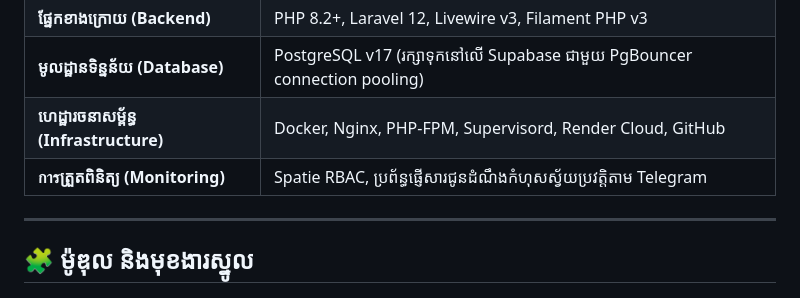
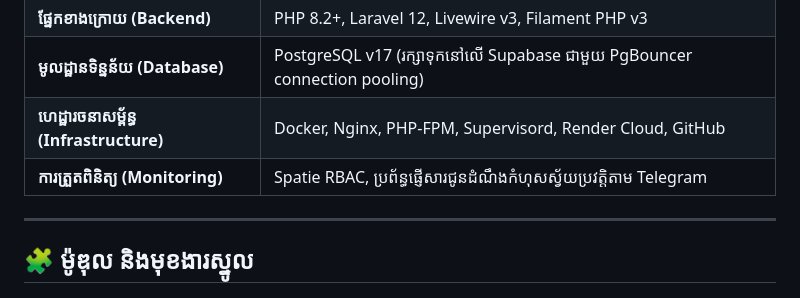
Before and after one commit to movvoreach/Learcore, a Markdown page: PROJECT_SUMMARY.md, the part around the change. Drawn GitHub-style.

Commit message:
docs: fix Thai script typo to Khmer on line 15

```diff
--- a/PROJECT_SUMMARY.md
+++ b/PROJECT_SUMMARY.md
@@ -12,7 +12,7 @@ LearnCore គឺជាប្រព័ន្ធគ្រប់គ្រងកា
 | **ផ្នែកខាងក្រោយ (Backend)** | PHP 8.2+, Laravel 12, Livewire v3, Filament PHP v3 |
 | **មូលដ្ឋានទិន្នន័យ (Database)** | PostgreSQL v17 (រក្សាទុកនៅលើ Supabase ជាមួយ PgBouncer connection pooling) |
 | **ហេដ្ឋារចនាសម្ព័ន្ធ (Infrastructure)** | Docker, Nginx, PHP-FPM, Supervisord, Render Cloud, GitHub |
-| **การត្រួតពិនិត្យ (Monitoring)** | Spatie RBAC, ប្រព័ន្ធផ្ញើសារជូនដំណឹងកំហុសស្វ័យប្រវត្តិតាម Telegram |
+| **ការត្រួតពិនិត្យ (Monitoring)** | Spatie RBAC, ប្រព័ន្ធផ្ញើសារជូនដំណឹងកំហុសស្វ័យប្រវត្តិតាម Telegram |
 
 ---
 
```
